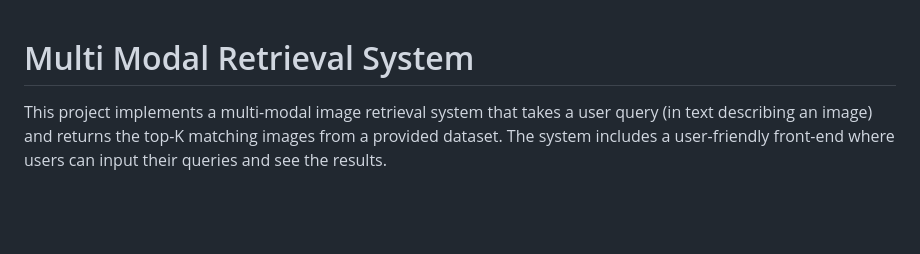
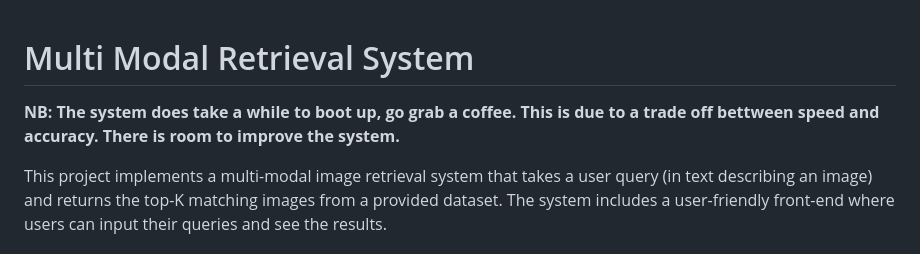
Before and after one commit to AndileThabethe/multi-modal-image-retrieval, a Markdown page: README.md, the part around the change. Drawn GitHub-style; blank space fills up the shorter version.

```diff
--- a/README.md
+++ b/README.md
@@ -1,4 +1,6 @@
 # Multi Modal Retrieval System
+
+**NB: The system does take a while to boot up, go grab a coffee. This is due to a trade off bettween speed and accuracy. There is room to improve the system.**
 
 This project implements a multi-modal image retrieval system that takes a user query (in text
 describing an image) and returns the top-K matching images from a provided dataset. The
```
